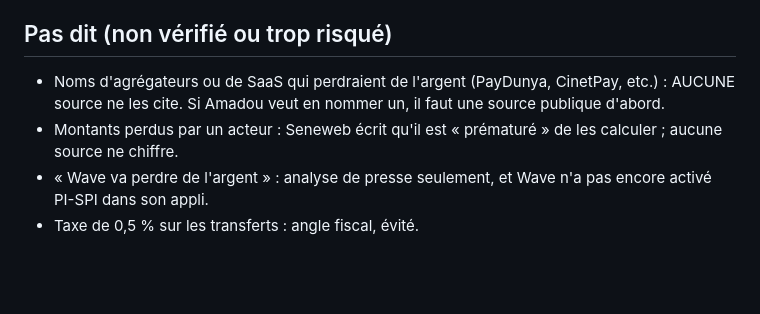
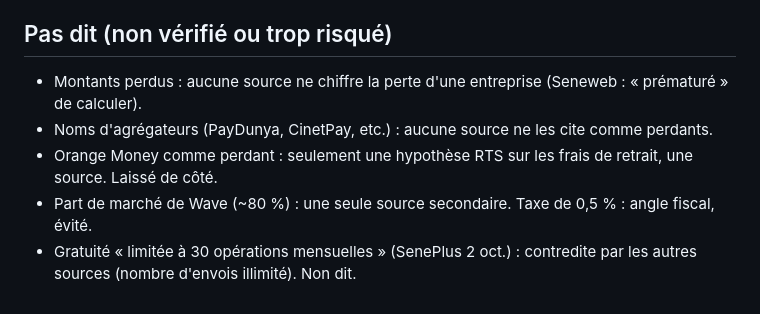
Before and after one commit to niangamadou394-star/Ahamad63, a Markdown page: tiktok/scripts/pi-spi-plateformes-perdantes.md, the part around one of its changes. Drawn GitHub-style; blank space fills up the shorter version.

```diff
--- a/tiktok/scripts/pi-spi-plateformes-perdantes.md
+++ b/tiktok/scripts/pi-spi-plateformes-perdantes.md
@@ -34,6 +37,7 @@ Musique : musique-de-fond.m4a en boucle, baissée sous la voix.
 
 ## Pas dit (non vérifié ou trop risqué)
-- Noms d'agrégateurs ou de SaaS qui perdraient de l'argent (PayDunya, CinetPay, etc.) : AUCUNE source ne les cite. Si Amadou veut en nommer un, il faut une source publique d'abord.
-- Montants perdus par un acteur : Seneweb écrit qu'il est « prématuré » de les calculer ; aucune source ne chiffre.
-- « Wave va perdre de l'argent » : analyse de presse seulement, et Wave n'a pas encore activé PI-SPI dans son appli.
-- Taxe de 0,5 % sur les transferts : angle fiscal, évité.
+- Montants perdus : aucune source ne chiffre la perte d'une entreprise (Seneweb : « prématuré » de calculer).
+- Noms d'agrégateurs (PayDunya, CinetPay, etc.) : aucune source ne les cite comme perdants.
+- Orange Money comme perdant : seulement une hypothèse RTS sur les frais de retrait, une source. Laissé de côté.
+- Part de marché de Wave (~80 %) : une seule source secondaire. Taxe de 0,5 % : angle fiscal, évité.
+- Gratuité « limitée à 30 opérations mensuelles » (SenePlus 2 oct.) : contredite par les autres sources (nombre d'envois illimité). Non dit.
```
Also changed, not shown: other parts of tiktok/scripts/pi-spi-plateformes-perdantes.md (+24 -21 lines).
